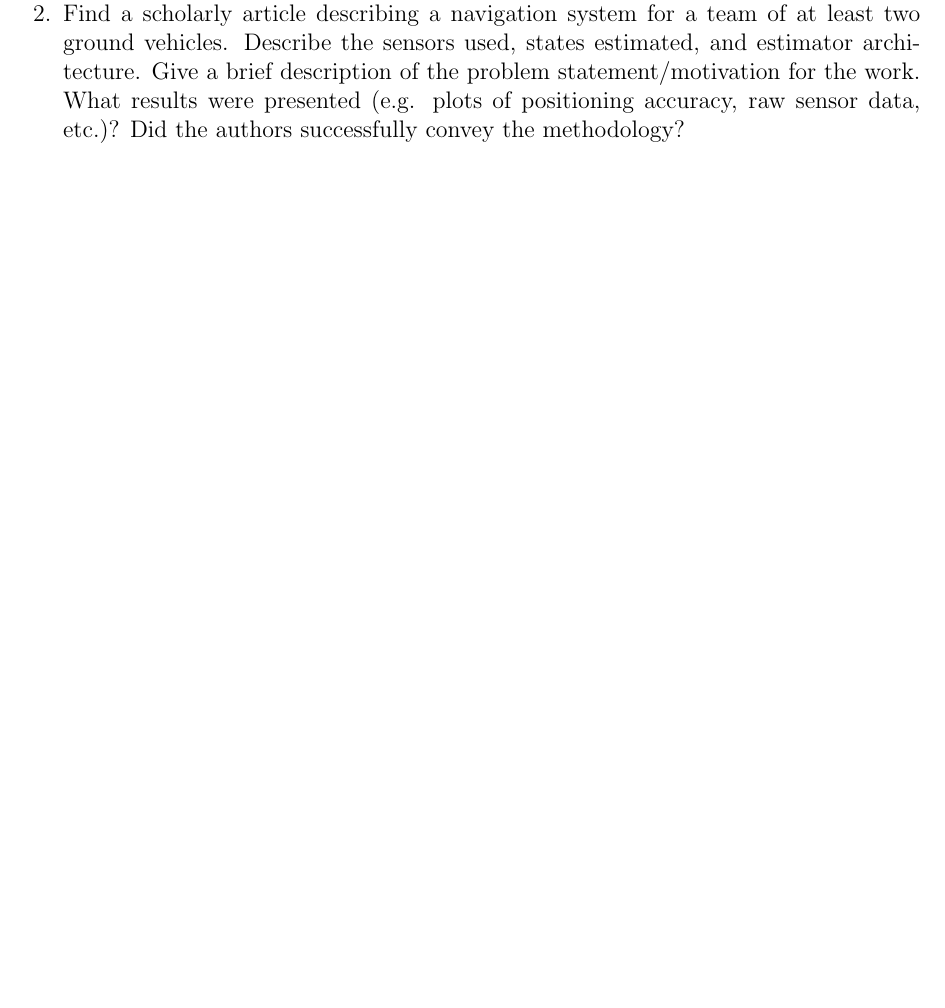
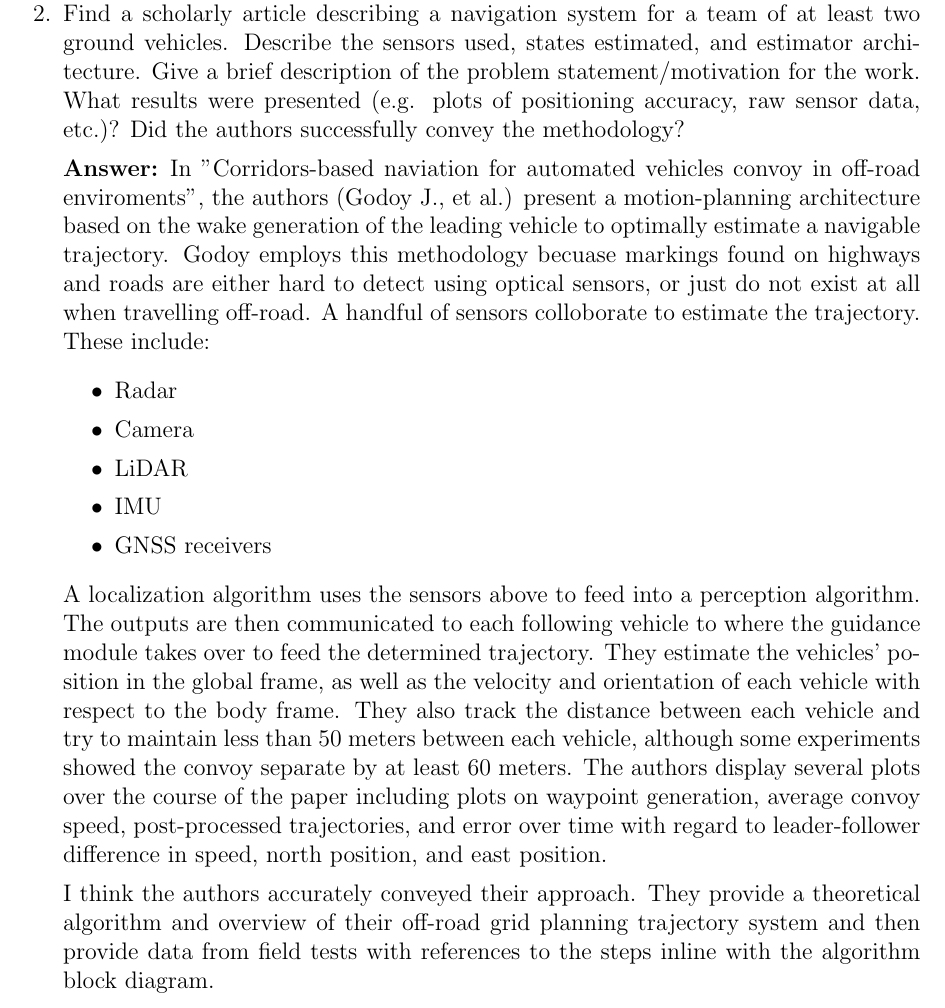
Before and after one commit to nsm0014-princiNav/hw2, a LaTeX problem sheet (hw2.tex): part of page 2 of 10, cut so that both start at the same text, the shorter picture padded with empty space. Compiled offline with pdfLaTeX.

Commit message:
completed question 2

```diff
--- a/hw2.tex
+++ b/hw2.tex
@@ -49,6 +49,21 @@
         brief description of the problem statement/motivation for the work. What results were
         presented (e.g. plots of positioning accuracy, raw sensor data, etc.)? Did the authors
         successfully convey the methodology?}
+
+    \solution{%
+        In "Corridors-based naviation for automated vehicles convoy in off-road enviroments", the authors (Godoy J., et al.) present a motion-planning architecture based on the wake generation of the leading vehicle to optimally estimate a navigable trajectory. Godoy employs this methodology becuase markings found on highways and roads are either hard to detect using optical sensors, or just do not exist at all when travelling off-road. A handful of sensors colloborate to estimate the trajectory. These include:
+        \begin{itemize}
+            \item Radar
+            \item Camera
+            \item LiDAR
+            \item IMU
+            \item GNSS receivers
+        \end{itemize}
+        A localization algorithm uses the sensors above to feed into a perception algorithm. The outputs are then communicated to each following vehicle to where the guidance module takes over to feed the determined trajectory. They estimate the vehicles' position in the global frame, as well as the velocity and orientation of each vehicle with respect to the body frame. They also track the distance between each vehicle and try to maintain less than 50 meters between each vehicle, although some experiments showed the convoy separate by at least 60 meters. The authors display several plots over the course of the paper including plots on waypoint generation, average convoy speed, post-processed trajectories, and error over time with regard to leader-follower difference in speed, north position, and east position.
+
+        I think the authors accurately conveyed their approach. They provide a theoretical algorithm and overview of their off-road grid planning trajectory system and then provide data from field tests with references to the steps inline with the algorithm block diagram.
+
+    }
     \clearpage
     \question{In class, we developed the basic (elementary) rotation matrix
         \begin{equation*}
```
Also changed, not shown: hw2.tex (2 more changed lines).
